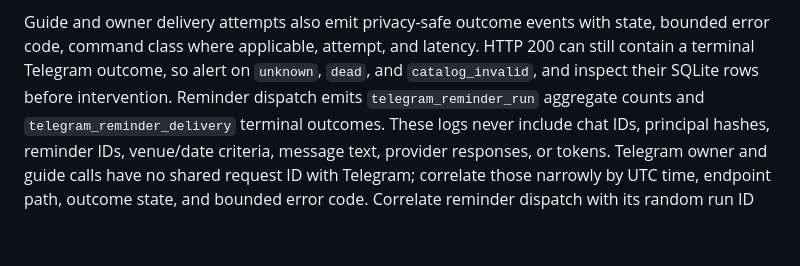
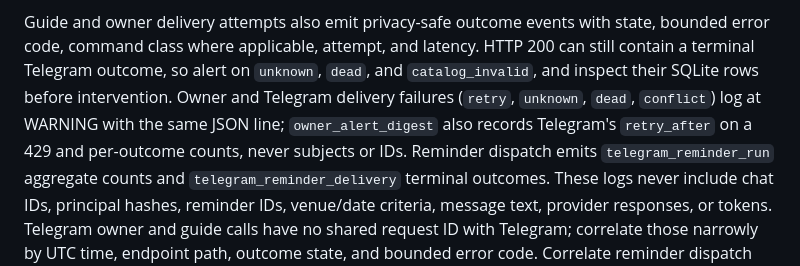
Before and after one commit to haomingkoo/amex-dining-map, a Markdown page: reminders/README.md, the part around one of its changes. GitHub-like rendering; blank space fills up the shorter version.

```diff
--- a/reminders/README.md
+++ b/reminders/README.md
@@ -503,6 +515,9 @@ Guide and owner delivery attempts also emit privacy-safe outcome events with
 state, bounded error code, command class where applicable, attempt, and latency.
 HTTP 200 can still contain a terminal Telegram outcome, so alert on `unknown`,
 `dead`, and `catalog_invalid`, and inspect their SQLite rows before intervention.
+Owner and Telegram delivery failures (`retry`, `unknown`, `dead`, `conflict`)
+log at WARNING with the same JSON line; `owner_alert_digest` also records
+Telegram's `retry_after` on a 429 and per-outcome counts, never subjects or IDs.
 Reminder dispatch emits `telegram_reminder_run` aggregate counts and
 `telegram_reminder_delivery` terminal outcomes. These logs never include chat
 IDs, principal hashes, reminder IDs, venue/date criteria, message text, provider
```
Also changed, not shown: other parts of reminders/README.md (+17 -5 lines).
